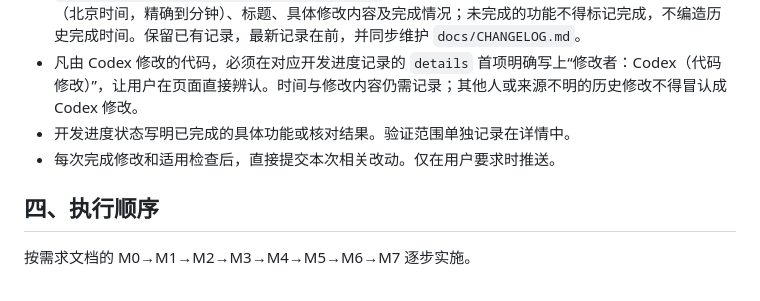
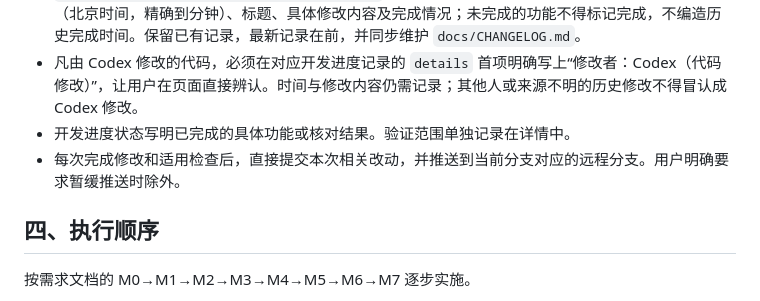
Before and after one commit to lhtangtao/woyaofacai, a Markdown page: AGENTS.md, the part around the change. Drawn GitHub-style.

Commit message:
docs: 完成改动后默认提交并推送

```diff
--- a/AGENTS.md
+++ b/AGENTS.md
@@ -32,7 +32,7 @@
 - 每次功能优化、缺陷修复或计算口径调整完成后，必须同步更新 `src/portfolio/resources/progress_log.json`，让应用“开发进度”页面可见。记录实际完成时间（北京时间，精确到分钟）、标题、具体修改内容及完成情况；未完成的功能不得标记完成，不编造历史完成时间。保留已有记录，最新记录在前，并同步维护 `docs/CHANGELOG.md`。
 - 凡由 Codex 修改的代码，必须在对应开发进度记录的 `details` 首项明确写上“修改者：Codex（代码修改）”，让用户在页面直接辨认。时间与修改内容仍需记录；其他人或来源不明的历史修改不得冒认成 Codex 修改。
 - 开发进度状态写明已完成的具体功能或核对结果。验证范围单独记录在详情中。
-- 每次完成修改和适用检查后，直接提交本次相关改动。仅在用户要求时推送。
+- 每次完成修改和适用检查后，直接提交本次相关改动，并推送到当前分支对应的远程分支。用户明确要求暂缓推送时除外。
 
 ## 四、执行顺序
 
```
